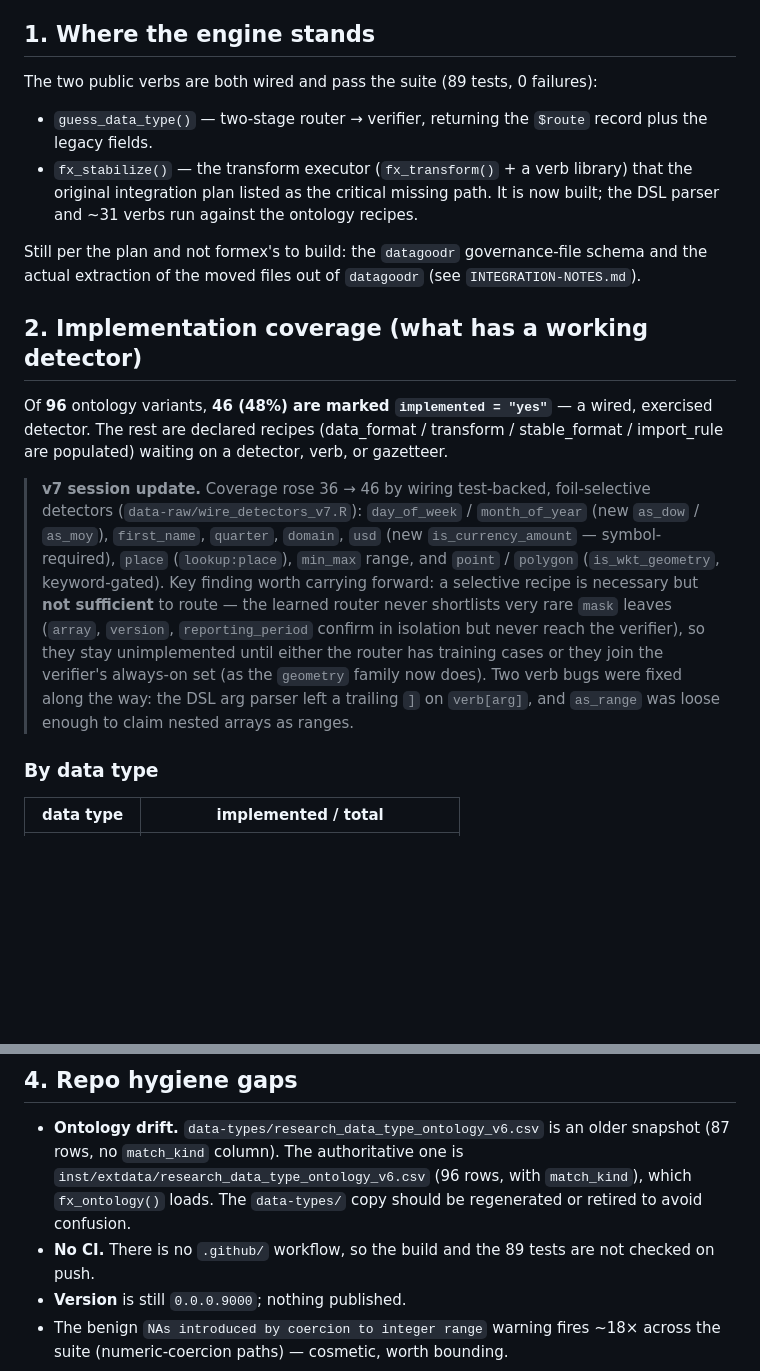
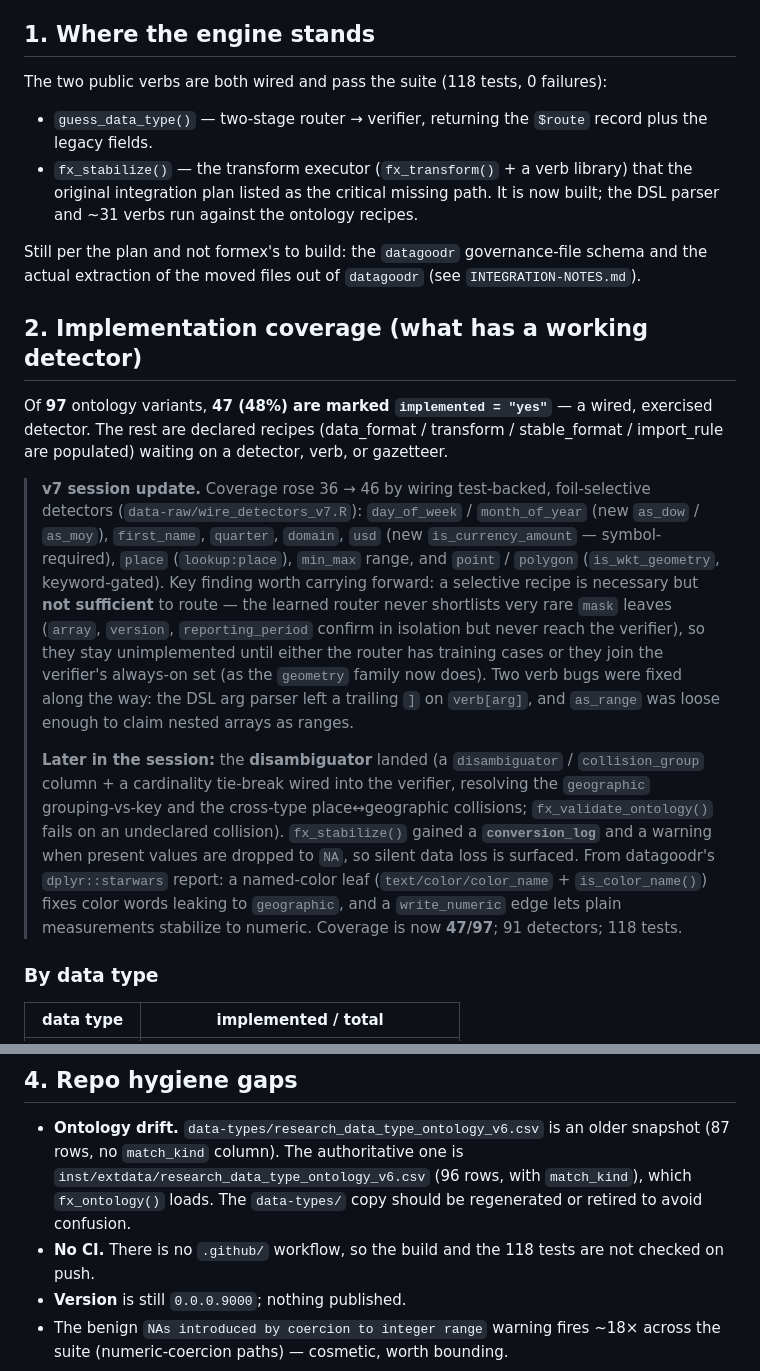
Before and after one commit to lecy/formex, a Markdown page: DEVELOPMENT-STATUS.md, 2 parts joined by grey strips. Drawn GitHub-style; blank space fills up the shorter version.

```diff
--- a/DEVELOPMENT-STATUS.md
+++ b/DEVELOPMENT-STATUS.md
@@ -11,7 +11,7 @@
 
 ## 1. Where the engine stands
 
-The two public verbs are both wired and pass the suite (89 tests, 0 failures):
+The two public verbs are both wired and pass the suite (118 tests, 0 failures):
 
 - `guess_data_type()` — two-stage router → verifier, returning the `$route`
   record plus the legacy fields.
@@ -25,7 +25,7 @@ schema and the actual extraction of the moved files out of `datagoodr` (see
 
 ## 2. Implementation coverage (what has a working detector)
 
-Of **96** ontology variants, **46 (48%) are marked `implemented = "yes"`** — a
+Of **97** ontology variants, **47 (48%) are marked `implemented = "yes"`** — a
 wired, exercised detector. The rest are declared recipes (data_format /
 transform / stable_format / import_rule are populated) waiting on a detector,
 verb, or gazetteer.
@@ -43,6 +43,17 @@ verb, or gazetteer.
 > family now does). Two verb bugs were fixed along the way: the DSL arg parser
 > left a trailing `]` on `verb[arg]`, and `as_range` was loose enough to claim
 > nested arrays as ranges.
+>
+> **Later in the session:** the **disambiguator** landed (a `disambiguator` /
+> `collision_group` column + a cardinality tie-break wired into the verifier,
+> resolving the `geographic` grouping-vs-key and the cross-type place↔geographic
+> collisions; `fx_validate_ontology()` fails on an undeclared collision).
+> `fx_stabilize()` gained a **`conversion_log`** and a warning when present
+> values are dropped to `NA`, so silent data loss is surfaced. From datagoodr's
+> `dplyr::starwars` report: a named-color leaf (`text/color/color_name` +
+> `is_color_name()`) fixes color words leaking to `geographic`, and a
+> `write_numeric` edge lets plain measurements stabilize to numeric. Coverage is
+> now **47/97**; 91 detectors; 118 tests.
 
 ### By data type
 
@@ -112,7 +123,7 @@ grade_level}`, `multiselect/tags`, `mutually_exclusive/missingness_reason` — a
   `inst/extdata/research_data_type_ontology_v6.csv` (96 rows, with `match_kind`),
   which `fx_ontology()` loads. The `data-types/` copy should be regenerated or
   retired to avoid confusion.
-- **No CI.** There is no `.github/` workflow, so the build and the 89 tests are
+- **No CI.** There is no `.github/` workflow, so the build and the 118 tests are
   not checked on push.
 - **Version** is still `0.0.0.9000`; nothing published.
 - The benign `NAs introduced by coercion to integer range` warning fires ~18×
```
Also changed, not shown: ONTOLOGY-V7-PLAN.md (+16 -4 lines).
